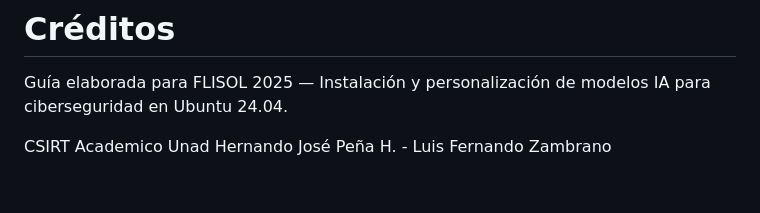
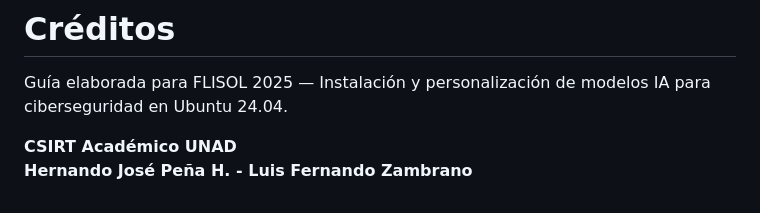
Before and after one commit to hernandopena/ollama-openwebui, a Markdown page: README.md, the part around the change printed below. Drawn GitHub-style.

Commit message:
Update README.md
a

```diff
--- a/README.md
+++ b/README.md
@@ -177,5 +178,5 @@ Ahora podrás acceder al modelo personalizado desde la interfaz de OpenWebUI.
 
 Guía elaborada para FLISOL 2025 — Instalación y personalización de modelos IA para ciberseguridad en Ubuntu 24.04.
 
-CSIRT Academico Unad
-Hernando José Peña H. - Luis Fernando Zambrano
+**CSIRT Académico UNAD**
+**Hernando José Peña H. - Luis Fernando Zambrano**
```
Also changed, not shown: other parts of README.md (+1 -0 lines).
